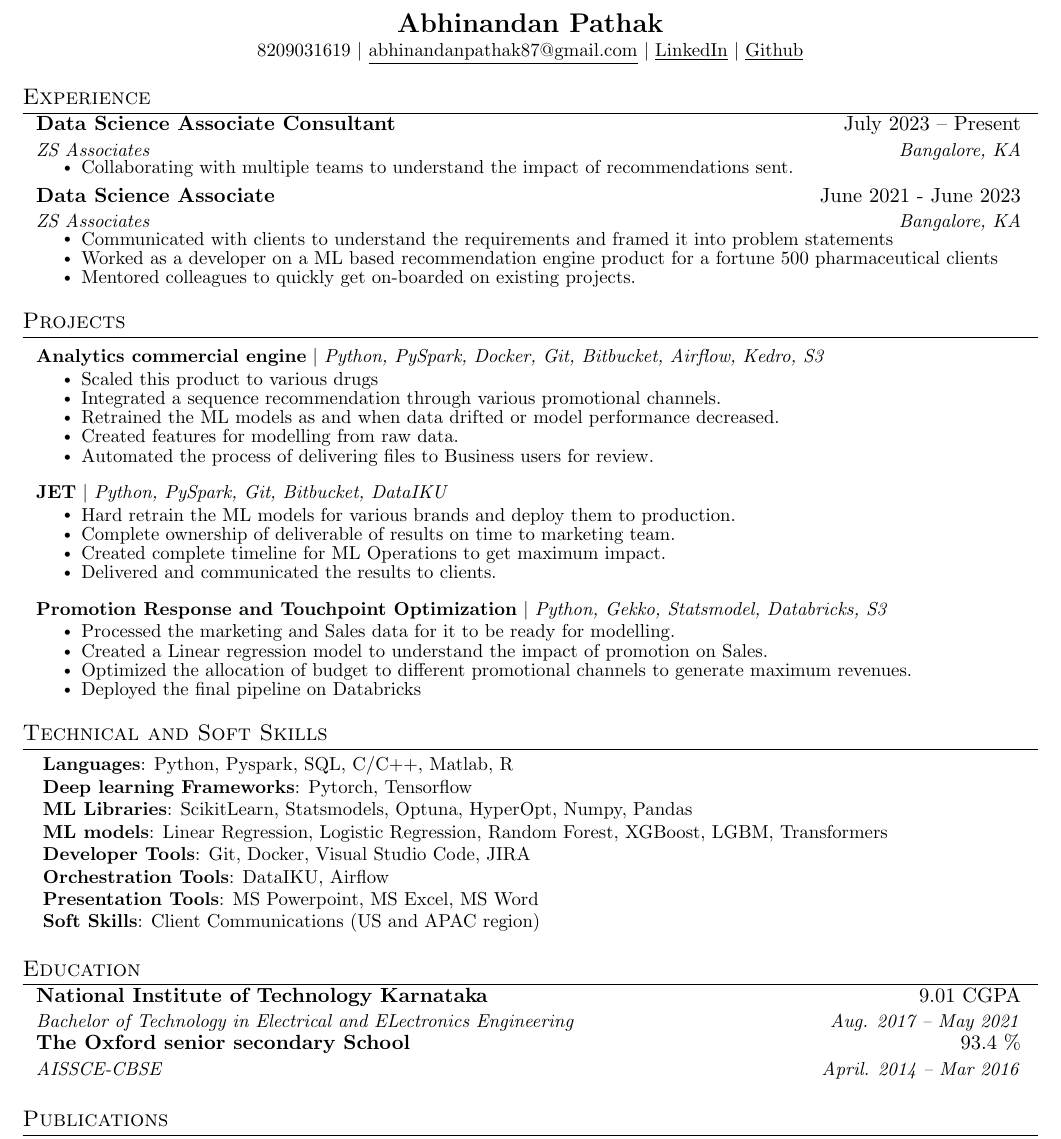
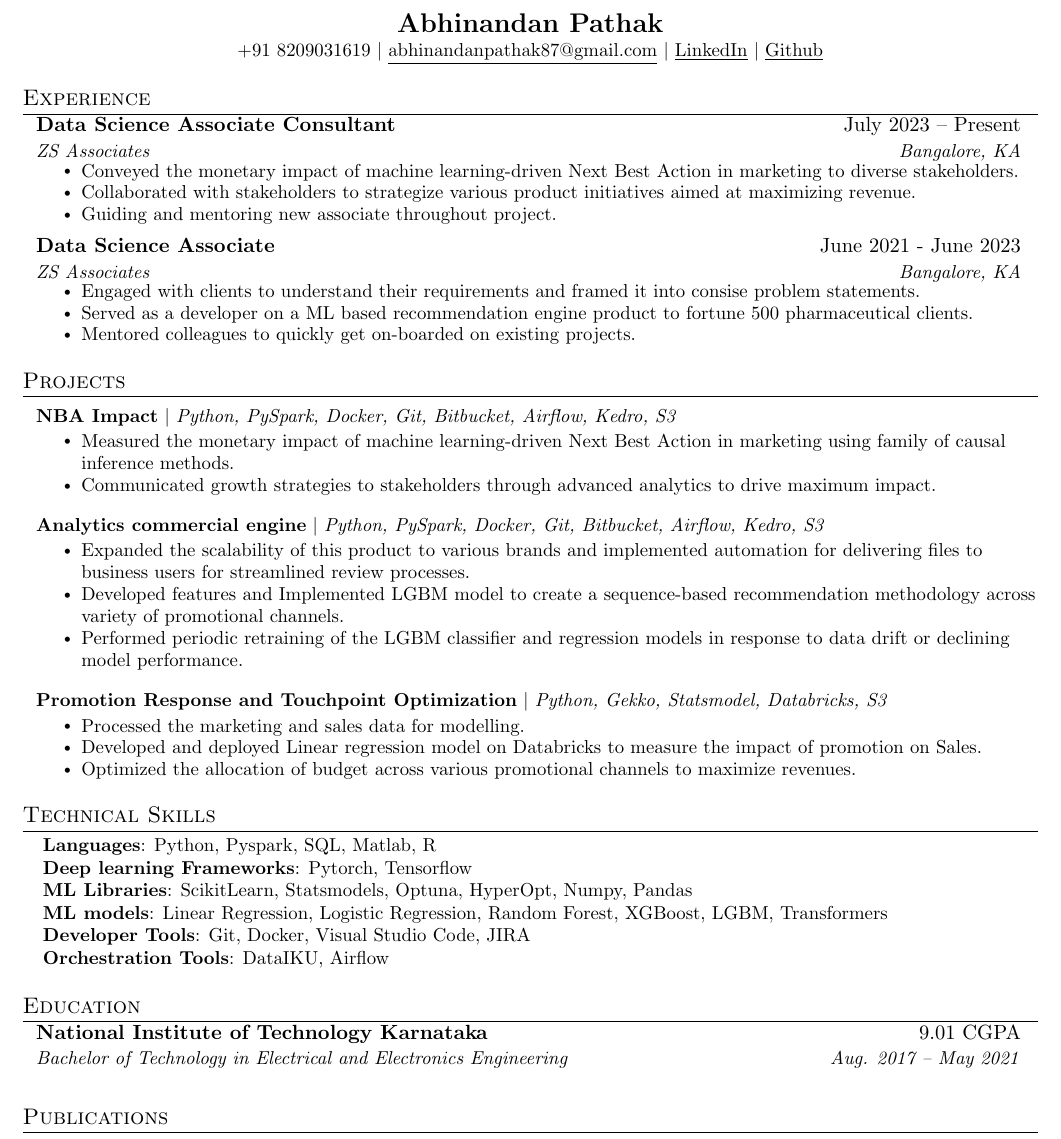
Before and after one commit to abhinandan1999/Resume, a LaTeX CV (Abhi's Resume/main.tex): part of the page, cut so that both start at the same text. Compiled offline with pdfLaTeX.

Commit message:
Update Resume

```diff
--- a/Abhi's Resume/main.tex
+++ b/Abhi's Resume/main.tex
@@ -115,7 +115,7 @@
 
 \begin{center}
     \textbf{\Large \scshape Abhinandan Pathak} \\ \vspace{1pt}
-    \small 8209031619 $|$ \href{mailto:x@x.com}{\underline{abhinandanpathak87@gmail.com}} $|$
+    \small +91 8209031619 $|$ \href{mailto:x@x.com}{\underline{abhinandanpathak87@gmail.com}} $|$
     \href{https://linkedin.com/in/abhinandan-pathak-0abbaa176/}{\underline{LinkedIn}} $|$
     \href{https://github.com/abhinandan1999/Learning}{\underline{Github}}
 \end{center}
@@ -128,7 +128,9 @@
       {Data Science Associate Consultant}{July 2023 -- Present}
       {ZS Associates}{Bangalore, KA}
       \resumeItemListStart
-        \resumeItem{Collaborating with multiple teams to understand the impact of recommendations sent.}
+        \resumeItem{Conveyed the monetary impact of machine learning-driven Next Best Action in marketing to diverse stakeholders.}
+        \resumeItem{Collaborated with stakeholders to strategize various product initiatives aimed at maximizing revenue.}
+        \resumeItem{Guiding and mentoring new associate throughout project.}
       \resumeItemListEnd
 
 % -----------Multiple Positions Heading-----------
@@ -145,8 +147,8 @@
       {Data Science Associate}{June 2021 - June 2023}
       {ZS Associates}{Bangalore, KA}
       \resumeItemListStart
-        \resumeItem{Communicated with clients to understand the requirements    and framed it into problem statements}
-        \resumeItem{Worked as a developer on a ML based recommendation engine product for a fortune 500 pharmaceutical clients}
+        \resumeItem{Engaged with clients to understand their requirements and framed it into consise problem statements.}
+        \resumeItem{Served as a developer on a ML based recommendation engine product to fortune 500 pharmaceutical clients.}
         \resumeItem{Mentored colleagues to quickly get on-boarded on existing projects.}
 
     \resumeItemListEnd
@@ -158,46 +160,43 @@
 \section{Projects}
     \resumeSubHeadingListStart
       \resumeProjectHeading
+          {\textbf{NBA Impact} $|$ \emph{Python, PySpark, Docker, Git, Bitbucket, Airflow, Kedro, S3}}{}
+          \resumeItemListStart
+            \resumeItem{Measured the monetary impact of machine learning-driven Next Best Action in marketing using family of causal inference methods.}
+            \resumeItem{Communicated growth strategies to stakeholders through advanced analytics to drive maximum impact.}
+          \resumeItemListEnd
+
+      \resumeProjectHeading
           {\textbf{Analytics commercial engine} $|$ \emph{Python, PySpark, Docker, Git, Bitbucket, Airflow, Kedro, S3}}{}
           \resumeItemListStart
-            \resumeItem{Scaled this product to various drugs}
-            \resumeItem{Integrated a sequence recommendation through various promotional channels.}
-            \resumeItem{Retrained the ML models as and when data drifted or model performance decreased.}
-            \resumeItem{Created features for modelling from raw data.}
-            \resumeItem{Automated the process of delivering files to Business users for review.}
+            \resumeItem{Expanded the scalability of this product to various brands and implemented automation for delivering files to business users for streamlined review processes.}
+            \resumeItem{Developed features and Implemented LGBM model to create a sequence-based recommendation methodology across variety of promotional channels.}
+            \resumeItem{Performed periodic retraining of the LGBM classifier and regression models in response to data drift or declining model performance.}
           \resumeItemListEnd
-      \resumeProjectHeading
-          {\textbf{JET} $|$ \emph{Python, PySpark, Git, Bitbucket, DataIKU}}{}
-          \resumeItemListStart
-            \resumeItem{Hard retrain the ML models for various brands and deploy them to production.}
-            \resumeItem{Complete ownership of deliverable of results on time to marketing team.}
-            \resumeItem{Created complete timeline for ML Operations to get maximum impact.}
-            \resumeItem{Delivered and communicated the results to clients.}
-          \resumeItemListEnd
+
       \resumeProjectHeading
           {\textbf{Promotion Response and Touchpoint Optimization} $|$ \emph{Python, Gekko, Statsmodel, Databricks, S3}}{}
           \resumeItemListStart
-            \resumeItem{Processed the marketing and Sales data for it to be ready for modelling.}
-            \resumeItem{Created a Linear regression model to understand the impact of promotion on Sales.}
-            \resumeItem{Optimized the allocation of budget to different promotional channels to generate maximum revenues.}
-            \resumeItem{Deployed the final pipeline on Databricks}
+            \resumeItem{Processed the marketing and sales data for modelling.}
+            \resumeItem{Developed and deployed Linear regression model on Databricks to measure the impact of promotion on Sales.}
+            \resumeItem{Optimized the allocation of budget across various promotional channels to maximize revenues.}
           \resumeItemListEnd
+
     \resumeSubHeadingListEnd
 
 
 
 %-----------PROGRAMMING SKILLS-----------
-\section{Technical and Soft Skills}
+\section{Technical Skills}
  \begin{itemize}[leftmargin=0.15in, label={}]
     \small{\item{
-     \textbf{Languages}{: Python, Pyspark, SQL, C/C++, Matlab, R} \\
+     \textbf{Languages}{: Python, Pyspark, SQL, Matlab, R} \\
      \textbf{Deep learning Frameworks}{: Pytorch, Tensorflow} \\
      \textbf{ML Libraries}{: ScikitLearn, Statsmodels, Optuna, HyperOpt, Numpy, Pandas} \\
      \textbf{ML models}{: Linear Regression, Logistic Regression, Random Forest, XGBoost, LGBM, Transformers} \\
      \textbf{Developer Tools}{: Git, Docker, Visual Studio Code, JIRA} \\
      \textbf{Orchestration Tools}{: DataIKU, Airflow} \\
-     \textbf{Presentation Tools}{: MS Powerpoint, MS Excel, MS Word} \\
-     \textbf{Soft Skills}{: Client Communications (US and APAC region)}
+
     }}
  \end{itemize}
 
@@ -206,10 +205,7 @@
   \resumeSubHeadingListStart
     \resumeSubheading
       {National Institute of Technology Karnataka}{9.01 CGPA}
-      {Bachelor of Technology in Electrical and ELectronics Engineering}{Aug. 2017 -- May 2021}
-    \resumeSubheading
-      {The Oxford senior secondary School}{93.4 \%}
-      {AISSCE-CBSE}{April. 2014 -- Mar 2016}
+      {Bachelor of Technology in Electrical and Electronics Engineering}{Aug. 2017 -- May 2021}
   \resumeSubHeadingListEnd
 
 
```
Also changed, not shown: Abhi's Resume/Abhi_s_Resume.pdf.
